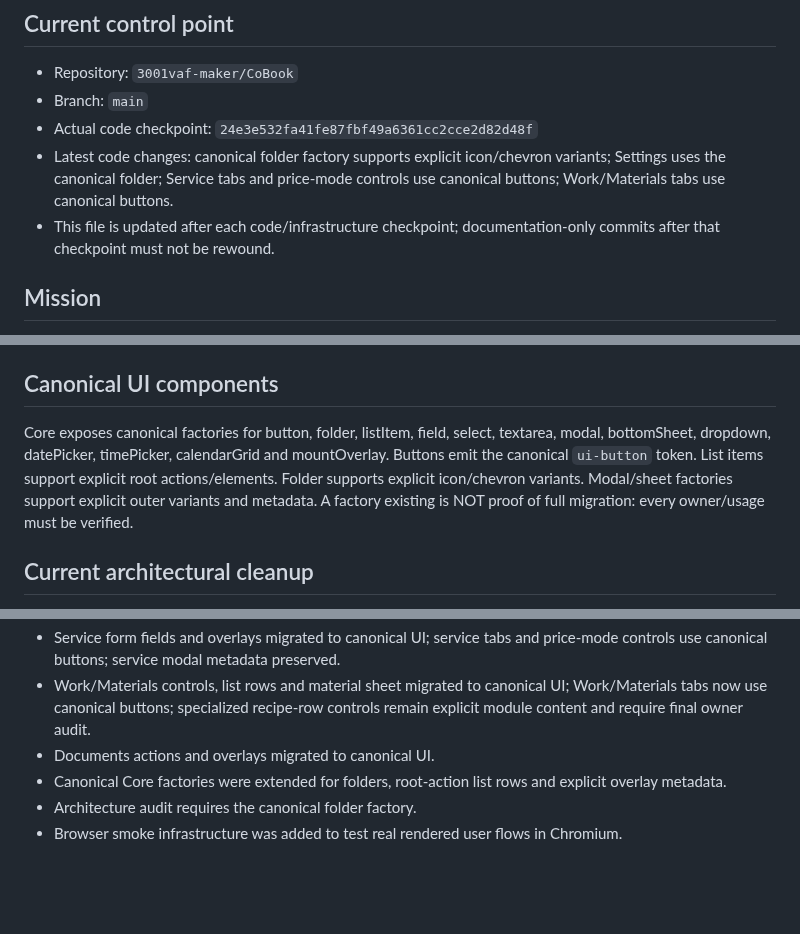
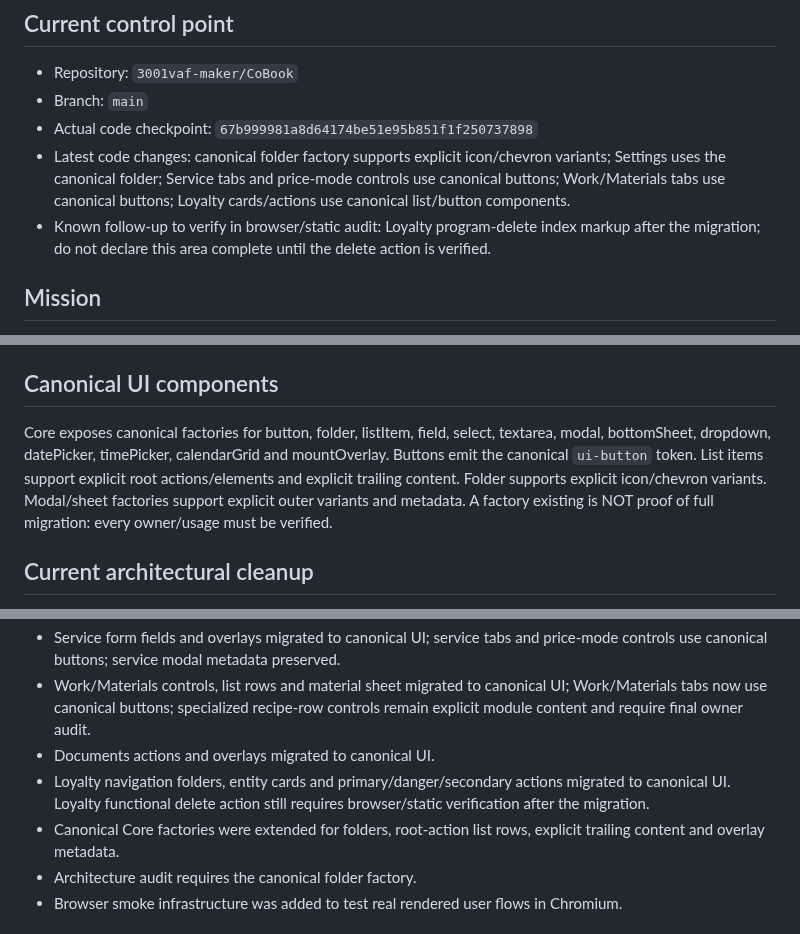
Before and after one commit to 3001vaf-maker/CoBook, a Markdown page: COBOOK_HANDOFF.md, 3 parts joined by grey strips. Drawn GitHub-style; blank space fills up the shorter version.

Commit message:
docs: sync handoff after Loyalty canonical migration

```diff
--- a/COBOOK_HANDOFF.md
+++ b/COBOOK_HANDOFF.md
@@ -3,9 +3,9 @@
 ## Current control point
 - Repository: `3001vaf-maker/CoBook`
 - Branch: `main`
-- Actual code checkpoint: `24e3e532fa41fe87fbf49a6361cc2cce2d82d48f`
-- Latest code changes: canonical folder factory supports explicit icon/chevron variants; Settings uses the canonical folder; Service tabs and price-mode controls use canonical buttons; Work/Materials tabs use canonical buttons.
-- This file is updated after each code/infrastructure checkpoint; documentation-only commits after that checkpoint must not be rewound.
+- Actual code checkpoint: `67b999981a8d64174be51e95b851f1f250737898`
+- Latest code changes: canonical folder factory supports explicit icon/chevron variants; Settings uses the canonical folder; Service tabs and price-mode controls use canonical buttons; Work/Materials tabs use canonical buttons; Loyalty cards/actions use canonical list/button components.
+- Known follow-up to verify in browser/static audit: Loyalty program-delete index markup after the migration; do not declare this area complete until the delete action is verified.
 
 ## Mission
 Reach 100% clean CoBook: one predictable UI system, stable functionality, no cross-module regressions, and safe future changes with explicit component ownership.
@@ -21,7 +21,7 @@ Reach 100% clean CoBook: one predictable UI system, stable functionality, no cro
 - Overlay insertion belongs to `CoBook.ui.mountOverlay()`.
 
 ## Canonical UI components
-Core exposes canonical factories for button, folder, listItem, field, select, textarea, modal, bottomSheet, dropdown, datePicker, timePicker, calendarGrid and mountOverlay. Buttons emit the canonical `ui-button` token. List items support explicit root actions/elements. Folder supports explicit icon/chevron variants. Modal/sheet factories support explicit outer variants and metadata. A factory existing is NOT proof of full migration: every owner/usage must be verified.
+Core exposes canonical factories for button, folder, listItem, field, select, textarea, modal, bottomSheet, dropdown, datePicker, timePicker, calendarGrid and mountOverlay. Buttons emit the canonical `ui-button` token. List items support explicit root actions/elements and explicit trailing content. Folder supports explicit icon/chevron variants. Modal/sheet factories support explicit outer variants and metadata. A factory existing is NOT proof of full migration: every owner/usage must be verified.
 
 ## Current architectural cleanup
 `normalizeUI()` post-render class injection was removed from Core. Core now renders module markup without a MutationObserver or post-render normalization pass. Shared components must be produced through canonical factories or explicit registered variants rather than inferred after rendering.
@@ -35,7 +35,8 @@ Core exposes canonical factories for button, folder, listItem, field, select, te
 - Service form fields and overlays migrated to canonical UI; service tabs and price-mode controls use canonical buttons; service modal metadata preserved.
 - Work/Materials controls, list rows and material sheet migrated to canonical UI; Work/Materials tabs now use canonical buttons; specialized recipe-row controls remain explicit module content and require final owner audit.
 - Documents actions and overlays migrated to canonical UI.
-- Canonical Core factories were extended for folders, root-action list rows and explicit overlay metadata.
+- Loyalty navigation folders, entity cards and primary/danger/secondary actions migrated to canonical UI. Loyalty functional delete action still requires browser/static verification after the migration.
+- Canonical Core factories were extended for folders, root-action list rows, explicit trailing content and overlay metadata.
 - Architecture audit requires the canonical folder factory.
 - Browser smoke infrastructure was added to test real rendered user flows in Chromium.
 
```
Also changed, not shown: other parts of COBOOK_HANDOFF.md (+1 -1 lines).
